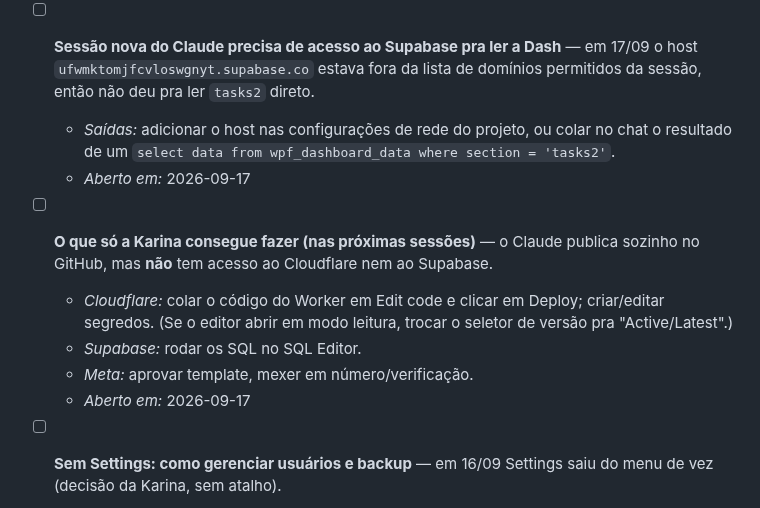
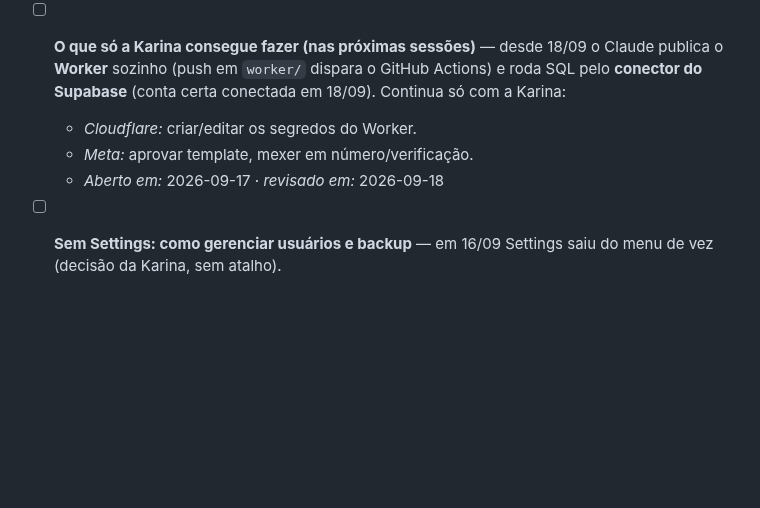
Before and after one commit to karinabupp/wpf, a Markdown page: claude/Prox-Passos.md, the part around the change. Drawn GitHub-style; blank space fills up the shorter version.

```diff
--- a/claude/Prox-Passos.md
+++ b/claude/Prox-Passos.md
@@ -51,23 +51,13 @@ reconstruir o raciocínio.
     conversar sozinho.
   - *Aberto em:* 2026-09-17
 
-- [ ] **Sessão nova do Claude precisa de acesso ao Supabase pra ler a Dash**
-  — em 17/09 o host `ufwmktomjfcvloswgnyt.supabase.co` estava fora da lista
-  de domínios permitidos da sessão, então não deu pra ler `tasks2` direto.
-  - *Saídas:* adicionar o host nas configurações de rede do projeto, ou
-    colar no chat o resultado de um `select data from wpf_dashboard_data
-    where section = 'tasks2'`.
-  - *Aberto em:* 2026-09-17
-
-- [ ] **O que só a Karina consegue fazer (nas próximas sessões)** — o Claude
-  publica sozinho no GitHub, mas **não** tem acesso ao Cloudflare nem ao
-  Supabase.
-  - *Cloudflare:* colar o código do Worker em Edit code e clicar em Deploy;
-    criar/editar segredos. (Se o editor abrir em modo leitura, trocar o
-    seletor de versão pra "Active/Latest".)
-  - *Supabase:* rodar os SQL no SQL Editor.
+- [ ] **O que só a Karina consegue fazer (nas próximas sessões)** — desde
+  18/09 o Claude publica o **Worker** sozinho (push em `worker/` dispara o
+  GitHub Actions) e roda SQL pelo **conector do Supabase** (conta certa
+  conectada em 18/09). Continua só com a Karina:
+  - *Cloudflare:* criar/editar os segredos do Worker.
   - *Meta:* aprovar template, mexer em número/verificação.
-  - *Aberto em:* 2026-09-17
+  - *Aberto em:* 2026-09-17 · *revisado em:* 2026-09-18
 
 - [ ] **Sem Settings: como gerenciar usuários e backup** — em 16/09 Settings
   saiu do menu de vez (decisão da Karina, sem atalho).
```
Also changed, not shown: claude/Changelog.md (+37 -0 lines).
